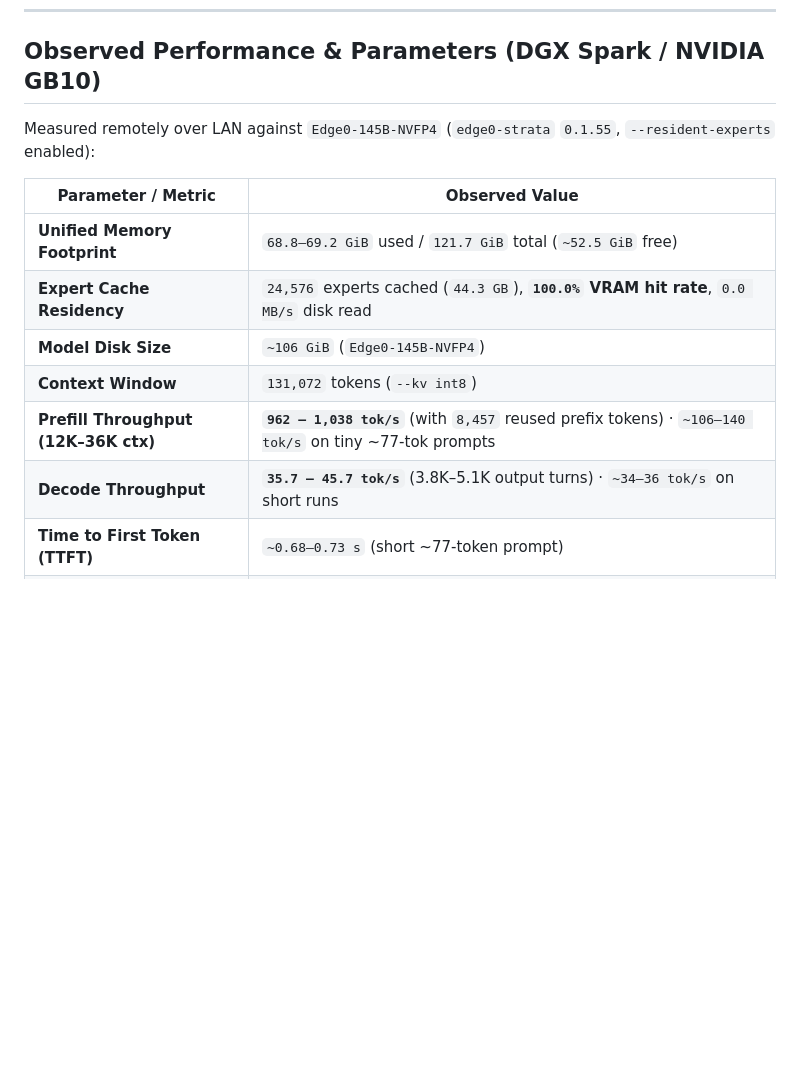
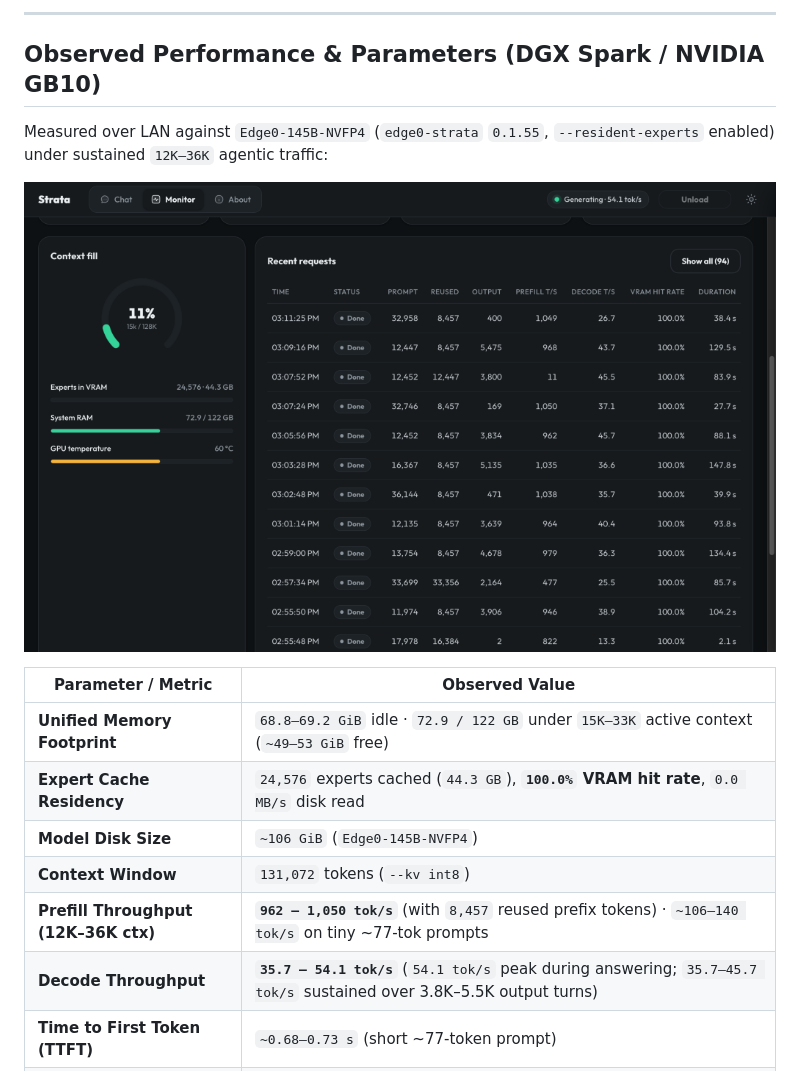
Before and after one commit to netlooker/edge0-sparkplug, a Markdown page: README.md, the part around one of its changes. Rendered like a GitHub page; pictures changed too: docs/monitor-live.png (added); blank space fills up the shorter version.

Commit message:
docs: add memory architecture diagram, live monitor screenshot, and 54.1 tok/s metrics

```diff
--- a/README.md
+++ b/README.md
@@ -14,15 +30,19 @@ Standalone Docker build and runtime configuration for running **Edge0-145B-NVFP4
+---
+
 ## Observed Performance & Parameters (DGX Spark / NVIDIA GB10)
 
-Measured remotely over LAN against `Edge0-145B-NVFP4` (`edge0-strata` `0.1.55`, `--resident-experts` enabled):
+Measured over LAN against `Edge0-145B-NVFP4` (`edge0-strata` `0.1.55`, `--resident-experts` enabled) under sustained `12K–36K` agentic traffic:
+
+![Strata Monitor showing 54.1 tok/s decode, 1,049 tok/s prefill, and 100% VRAM hit rate](docs/monitor-live.png)
 
 | Parameter / Metric | Observed Value |
 | --- | --- |
-| **Unified Memory Footprint** | `68.8–69.2 GiB` used / `121.7 GiB` total (`~52.5 GiB` free) |
+| **Unified Memory Footprint** | `68.8–69.2 GiB` idle · `72.9 / 122 GB` under `15K–33K` active context (`~49–53 GiB` free) |
 | **Expert Cache Residency** | `24,576` experts cached (`44.3 GB`), **`100.0%` VRAM hit rate**, `0.0 MB/s` disk read |
 | **Model Disk Size** | `~106 GiB` (`Edge0-145B-NVFP4`) |
 | **Context Window** | `131,072` tokens (`--kv int8`) |
-| **Prefill Throughput (12K–36K ctx)** | **`962 – 1,038 tok/s`** (with `8,457` reused prefix tokens) · `~106–140 tok/s` on tiny ~77-tok prompts |
-| **Decode Throughput** | **`35.7 – 45.7 tok/s`** (3.8K–5.1K output turns) · `~34–36 tok/s` on short runs |
+| **Prefill Throughput (12K–36K ctx)** | **`962 – 1,050 tok/s`** (with `8,457` reused prefix tokens) · `~106–140 tok/s` on tiny ~77-tok prompts |
+| **Decode Throughput** | **`35.7 – 54.1 tok/s`** (`54.1 tok/s` peak during answering; `35.7–45.7 tok/s` sustained over 3.8K–5.5K output turns) |
 | **Time to First Token (TTFT)** | `~0.68–0.73 s` (short ~77-token prompt) |
 | **Power & Thermals** | `~8.7 W` / `33–34 °C` idle · `~30–38 W` / `42–60 °C` sustained load (`96%` GPU, `7%` CPU) |
 | **Concurrency** | `1` serving slot (`concurrency.serving: 1`) |
```
Also changed, not shown: other parts of README.md (+16 -0 lines).
